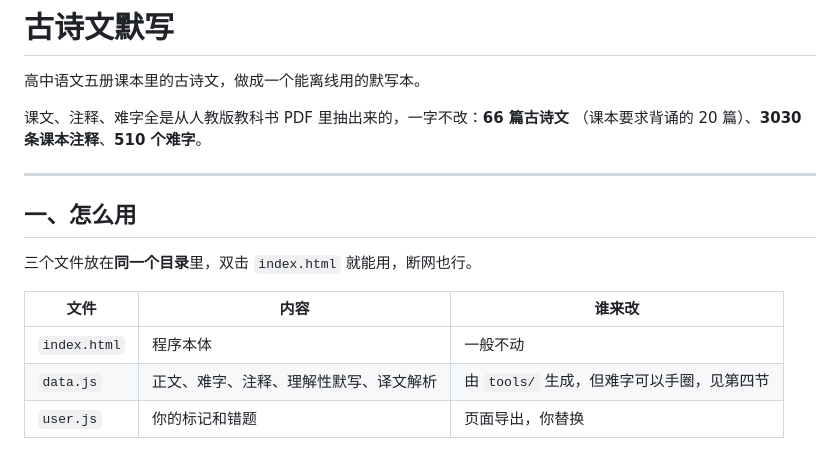
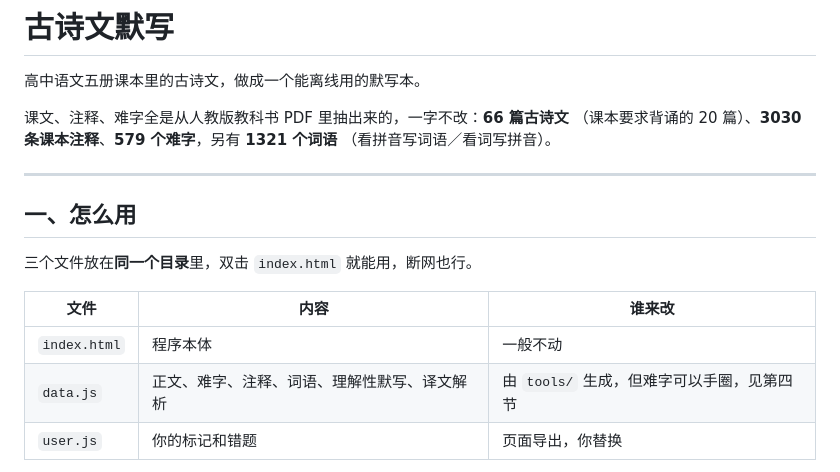
Before and after one commit to wabulae1225/Guwen_recite, a Markdown page: README.md, the part around the change. GitHub-like rendering.

Commit message:
README 里的数字跟上：难字 579，另加词语 1321
Co-Authored-By: Claude Opus 5 <noreply@anthropic.com>
Claude-Session: https://claude.ai/code/session_019u2StXNLaos8m5bVU484V6

```diff
--- a/README.md
+++ b/README.md
@@ -3,7 +3,8 @@
 高中语文五册课本里的古诗文，做成一个能离线用的默写本。
 
 课文、注释、难字全是从人教版教科书 PDF 里抽出来的，一字不改：**66 篇古诗文**
-（课本要求背诵的 20 篇）、**3030 条课本注释**、**510 个难字**。
+（课本要求背诵的 20 篇）、**3030 条课本注释**、**579 个难字**，另有 **1321 个词语**
+（看拼音写词语／看词写拼音）。
 
 ---
 
@@ -14,7 +15,7 @@
 | 文件 | 内容 | 谁来改 |
 |---|---|---|
 | `index.html` | 程序本体 | 一般不动 |
-| `data.js` | 正文、难字、注释、理解性默写、译文解析 | 由 `tools/` 生成，但难字可以手圈，见第四节 |
+| `data.js` | 正文、难字、注释、词语、理解性默写、译文解析 | 由 `tools/` 生成，但难字可以手圈，见第四节 |
 | `user.js` | 你的标记和错题 | 页面导出，你替换 |
 
 **手机上打开显示「没读到 data.js」**，是因为安卓某些文件管理器给的不是正常本地路径。
```
